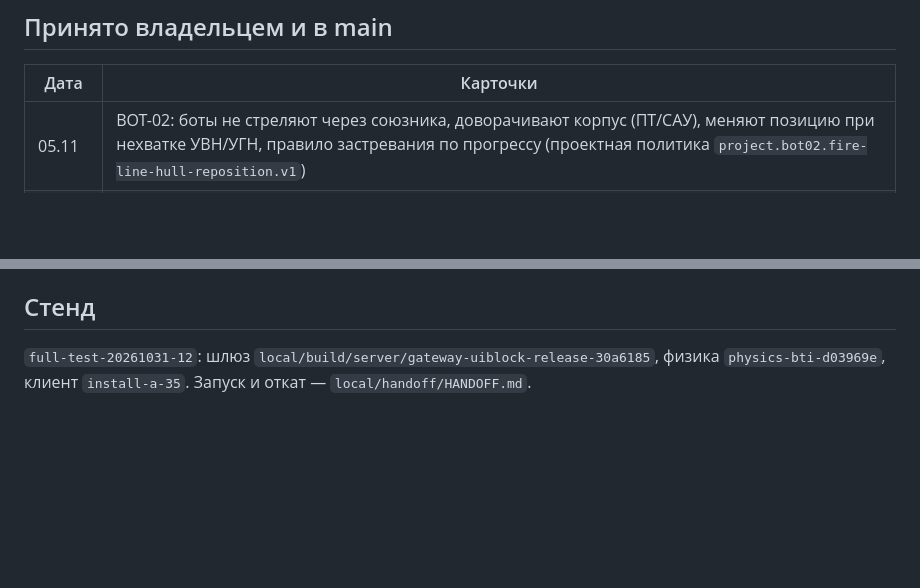
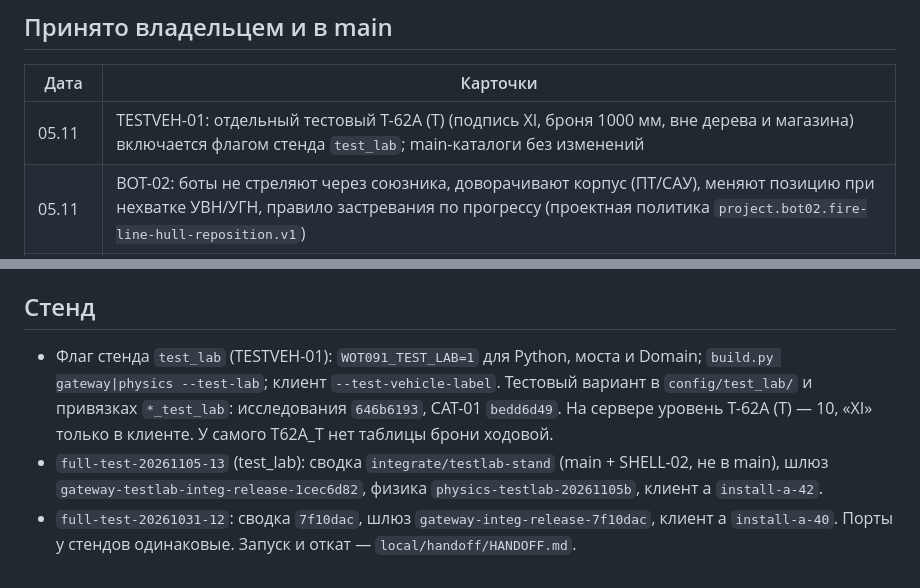
Before and after one commit to NSNull97/wot_9.1_restart, a Markdown page: docs/STATUS.md, 2 parts joined by grey strips. GitHub-like rendering; blank space fills up the shorter version.

Commit message:
TESTVEH-01 accepted: STATUS row and stand flag facts, plan removed
Co-Authored-By: Claude Opus 5.5 <noreply@anthropic.com>

```diff
--- a/docs/STATUS.md
+++ b/docs/STATUS.md
@@ -19,6 +19,7 @@ REFACTOR-01: R0–R5 и R7 в main 04.11; R6 (модули шлюза) — по
 
 | Дата | Карточки |
 |---|---|
+| 05.11 | TESTVEH-01: отдельный тестовый Т-62А (Т) (подпись XI, броня 1000 мм, вне дерева и магазина) включается флагом стенда `test_lab`; main-каталоги без изменений |
 | 05.11 | BOT-02: боты не стреляют через союзника, доворачивают корпус (ПТ/САУ), меняют позицию при нехватке УВН/УГН, правило застревания по прогрессу (проектная политика `project.bot02.fire-line-hull-reposition.v1`) |
 | 05.11 | TRACK-01: починка всех модулей кроме БК (возвращаются повреждёнными, код 18), сбитые гусеницы видны на модели (extras 30/31), повреждённая гусеница не ограничивает подвижность |
 | 04.11 | SHELLS-R: исследование снарядов перенесено и сверено с main, проектная политика снарядов v1 (решения 1–8) |
@@ -74,5 +75,10 @@ REFACTOR-01: R0–R5 и R7 в main 04.11; R6 (модули шлюза) — по
 
 ## Стенд
 
-`full-test-20261031-12`: шлюз `local/build/server/gateway-uiblock-release-30a6185`, физика `physics-bti-d03969e`,
-клиент `install-a-35`. Запуск и откат — `local/handoff/HANDOFF.md`.
+- Флаг стенда `test_lab` (TESTVEH-01): `WOT091_TEST_LAB=1` для Python, моста и Domain; `build.py gateway|physics --test-lab`;
+  клиент `--test-vehicle-label`. Тестовый вариант в `config/test_lab/` и привязках `*_test_lab`: исследования `646b6193`,
+  CAT-01 `bedd6d49`. На сервере уровень Т-62А (Т) — 10, «XI» только в клиенте. У самого T62A_T нет таблицы брони ходовой.
+- `full-test-20261105-13` (test_lab): сводка `integrate/testlab-stand` (main + SHELL-02, не в main), шлюз
+  `gateway-testlab-integ-release-1cec6d82`, физика `physics-testlab-20261105b`, клиент a `install-a-42`.
+- `full-test-20261031-12`: сводка `7f10dac`, шлюз `gateway-integ-release-7f10dac`, клиент a `install-a-40`.
+  Порты у стендов одинаковые. Запуск и откат — `local/handoff/HANDOFF.md`.
```
Also changed, not shown: docs/plans/TESTVEH01_T62A_T.md (deleted, +0 -125 lines).
